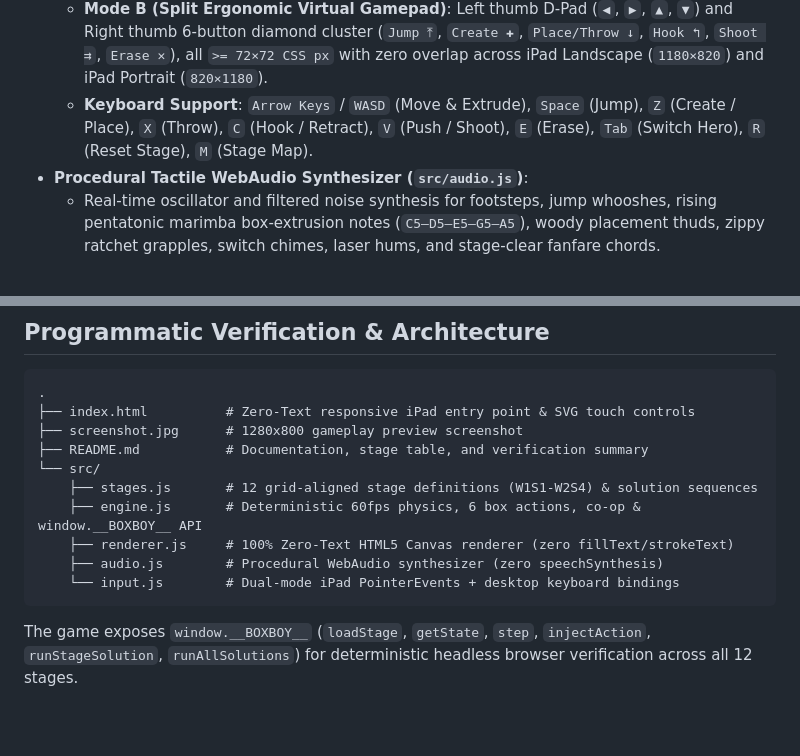
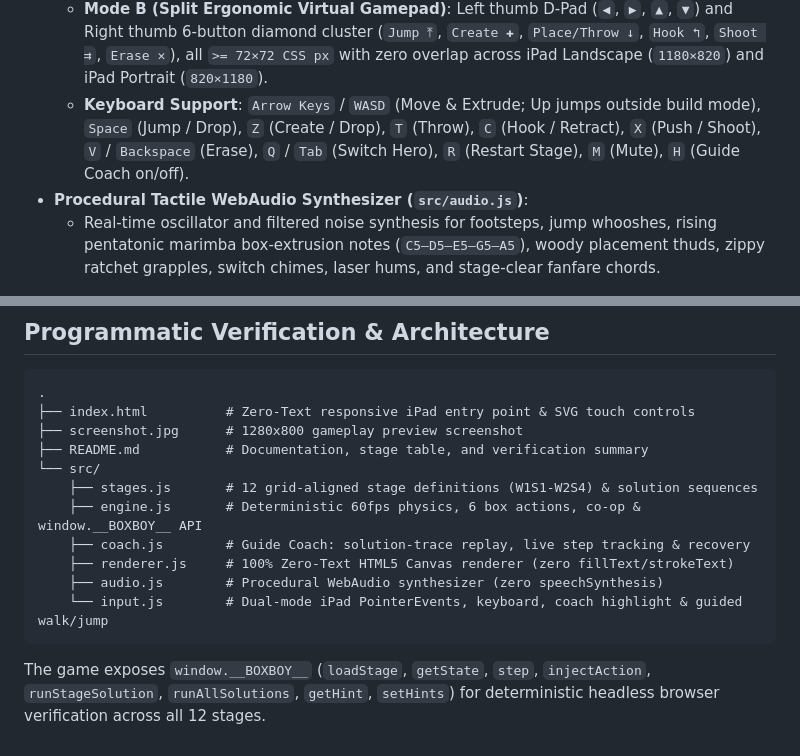
Before and after one commit to kunruiw1991/ipad-box-boy, a Markdown page: README.md, 2 parts joined by grey strips. GitHub-like rendering; blank space fills up the shorter version.

````diff
--- a/README.md
+++ b/README.md
@@ -31,7 +46,7 @@ Every screen, button, tutorial thought-bubble, HUD badge, and stage-clear modal
 - **Dual-Mode iPad Touch Controls + Desktop Keyboard**:
   - **Mode A (Direct Canvas Touch Gestures)**: Drag directly from Qbby/Qucy on the `<canvas>` to extrude box chains tile-by-tile, and tap floating radial action bubbles (`Place ↓`, `Shoot ⇉`, `Hook ↰`, `Erase ✕`).
   - **Mode B (Split Ergonomic Virtual Gamepad)**: Left thumb D-Pad (`◀`, `▶`, `▲`, `▼`) and Right thumb 6-button diamond cluster (`Jump ⤒`, `Create ✚`, `Place/Throw ↓`, `Hook ↰`, `Shoot ⇉`, `Erase ✕`), all `>= 72×72 CSS px` with zero overlap across iPad Landscape (`1180×820`) and iPad Portrait (`820×1180`).
-  - **Keyboard Support**: `Arrow Keys` / `WASD` (Move & Extrude), `Space` (Jump), `Z` (Create / Place), `X` (Throw), `C` (Hook / Retract), `V` (Push / Shoot), `E` (Erase), `Tab` (Switch Hero), `R` (Reset Stage), `M` (Stage Map).
+  - **Keyboard Support**: `Arrow Keys` / `WASD` (Move & Extrude; Up jumps outside build mode), `Space` (Jump / Drop), `Z` (Create / Drop), `T` (Throw), `C` (Hook / Retract), `X` (Push / Shoot), `V` / `Backspace` (Erase), `Q` / `Tab` (Switch Hero), `R` (Restart Stage), `M` (Mute), `H` (Guide Coach on/off).
 - **Procedural Tactile WebAudio Synthesizer (`src/audio.js`)**:
   - Real-time oscillator and filtered noise synthesis for footsteps, jump whooshes, rising pentatonic marimba box-extrusion notes (`C5–D5–E5–G5–A5`), woody placement thuds, zippy ratchet grapples, switch chimes, laser hums, and stage-clear fanfare chords.
 
@@ -66,9 +81,10 @@ Every screen, button, tutorial thought-bubble, HUD badge, and stage-clear modal
 └── src/
     ├── stages.js       # 12 grid-aligned stage definitions (W1S1-W2S4) & solution sequences
     ├── engine.js       # Deterministic 60fps physics, 6 box actions, co-op & window.__BOXBOY__ API
+    ├── coach.js        # Guide Coach: solution-trace replay, live step tracking & recovery
     ├── renderer.js     # 100% Zero-Text HTML5 Canvas renderer (zero fillText/strokeText)
     ├── audio.js        # Procedural WebAudio synthesizer (zero speechSynthesis)
-    └── input.js        # Dual-mode iPad PointerEvents + desktop keyboard bindings
+    └── input.js        # Dual-mode iPad PointerEvents, keyboard, coach highlight & guided walk/jump
 ```
 
-The game exposes `window.__BOXBOY__` (`loadStage`, `getState`, `step`, `injectAction`, `runStageSolution`, `runAllSolutions`) for deterministic headless browser verification across all 12 stages.
+The game exposes `window.__BOXBOY__` (`loadStage`, `getState`, `step`, `injectAction`, `runStageSolution`, `runAllSolutions`, `getHint`, `setHints`) for deterministic headless browser verification across all 12 stages.
````
Also changed, not shown: other parts of README.md (+15 -0 lines), screenshot.jpg, 6 other files.
